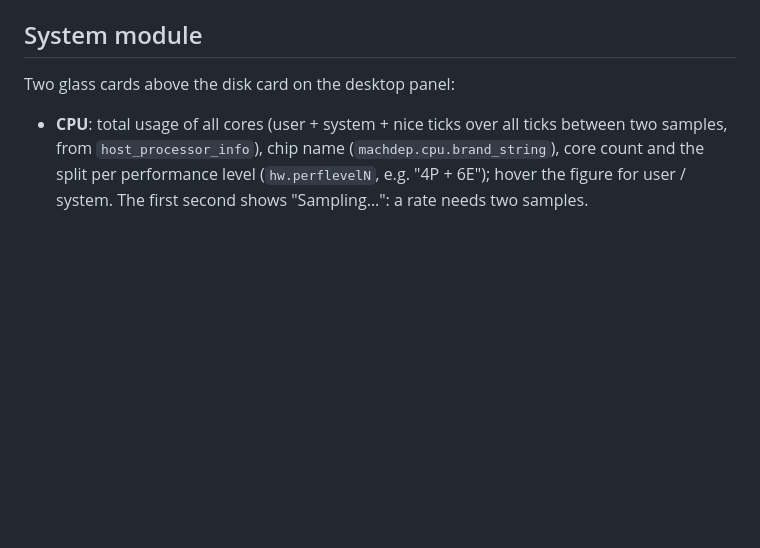
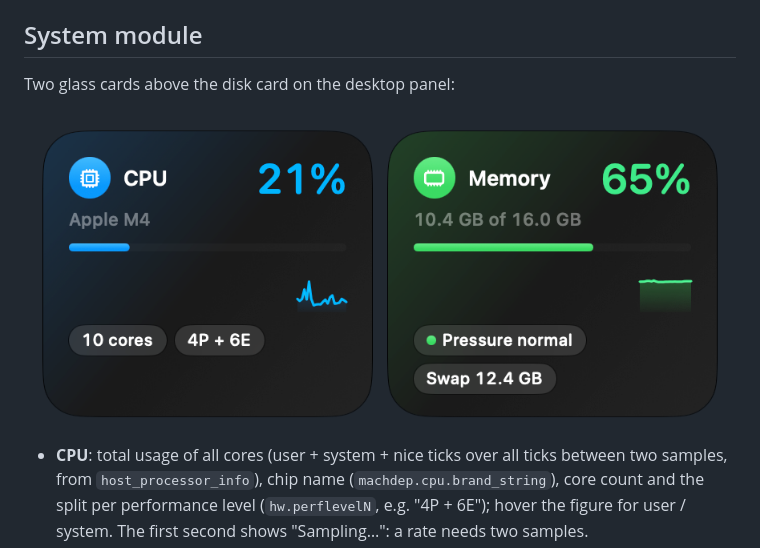
Before and after one commit to francoisgn/soho-monitor, a Markdown page: README.md, the part around the change. Drawn GitHub-style; pictures changed too: docs/images/system-cards.png (added); blank space fills up the shorter version.

```diff
--- a/README.md
+++ b/README.md
@@ -91,6 +91,8 @@ A category has either `paths` or `source`. Put the most specific paths first (De
 
 Two glass cards above the disk card on the desktop panel:
 
+![CPU and memory cards](docs/images/system-cards.png)
+
 - **CPU**: total usage of all cores (user + system + nice ticks over all ticks between two samples, from
   `host_processor_info`), chip name (`machdep.cpu.brand_string`), core count and the split per performance level
   (`hw.perflevelN`, e.g. "4P + 6E"); hover the figure for user / system. The first second shows "Sampling…": a rate
```
Also changed, not shown: 5 other files.
